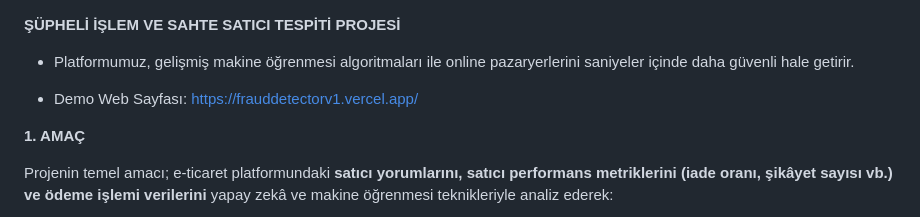
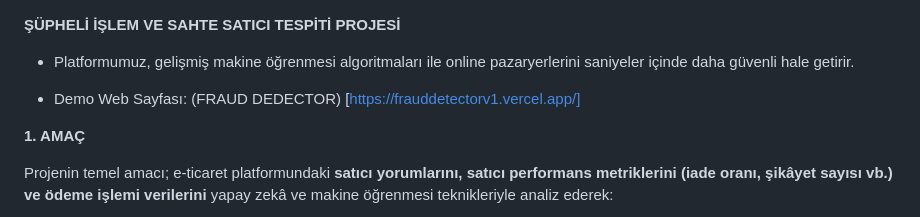
Before and after one commit to spalanci/fraud_detector, a Markdown page: README.md, the part around the change. GitHub-like rendering.

```diff
--- a/README.md
+++ b/README.md
@@ -1,7 +1,7 @@
 **ŞÜPHELİ İŞLEM VE SAHTE SATICI TESPİTİ PROJESİ**
  - Platformumuz, gelişmiş makine öğrenmesi algoritmaları ile online pazaryerlerini saniyeler içinde daha güvenli hale getirir.
 
-  - Demo Web Sayfası: https://frauddetectorv1.vercel.app/
+  - Demo Web Sayfası: (FRAUD DEDECTOR) [https://frauddetectorv1.vercel.app/]
 
 **1\. AMAÇ**
 
```
